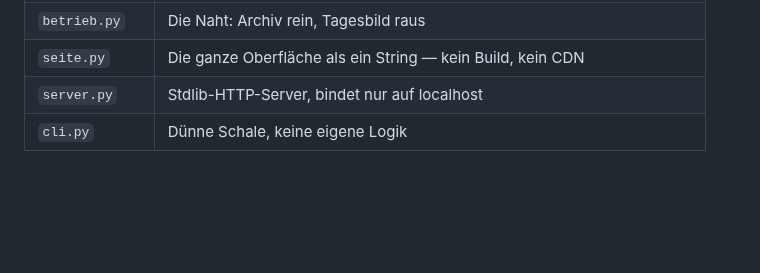
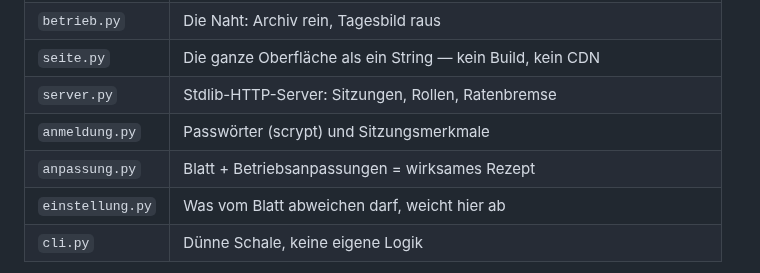
Before and after one commit to Rawkeep/elevage-e2e, a Markdown page: README.md, the part around one of its changes. Drawn GitHub-style; blank space fills up the shorter version.

```diff
--- a/README.md
+++ b/README.md
@@ -50,7 +57,10 @@ ein Wächter-Job daran hängen, ohne die Ausgabe zu lesen.
 | `archiv.py` | SQLite (Stdlib): Herden, Quittungen, Mischprotokoll, Vorfälle |
 | `betrieb.py` | Die Naht: Archiv rein, Tagesbild raus |
 | `seite.py` | Die ganze Oberfläche als ein String — kein Build, kein CDN |
-| `server.py` | Stdlib-HTTP-Server, bindet nur auf localhost |
+| `server.py` | Stdlib-HTTP-Server: Sitzungen, Rollen, Ratenbremse |
+| `anmeldung.py` | Passwörter (scrypt) und Sitzungsmerkmale |
+| `anpassung.py` | Blatt + Betriebsanpassungen = wirksames Rezept |
+| `einstellung.py` | Was vom Blatt abweichen darf, weicht hier ab |
 | `cli.py` | Dünne Schale, keine eigene Logik |
 
 Datenfluss: `Herde` + `Stichtag` → `plan.schritte_fuer()` (Programm +
```
Also changed, not shown: other parts of README.md (+104 -8 lines), taktgeber-anmeldung.png (added), 10 other files.
